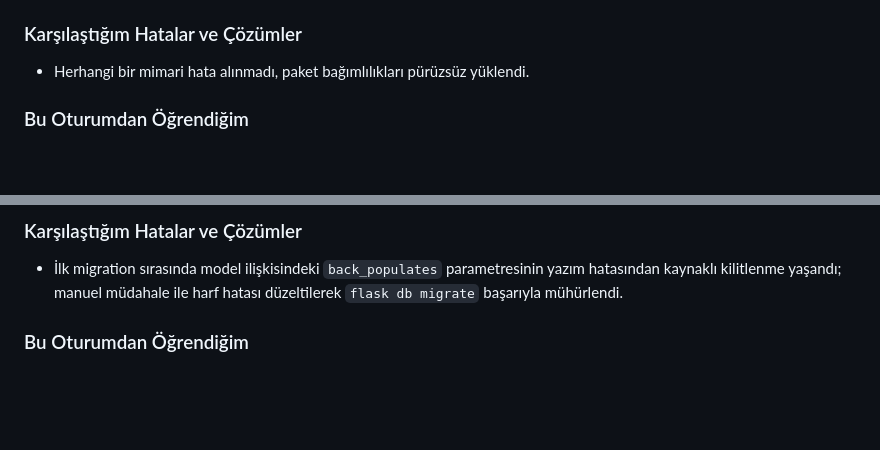
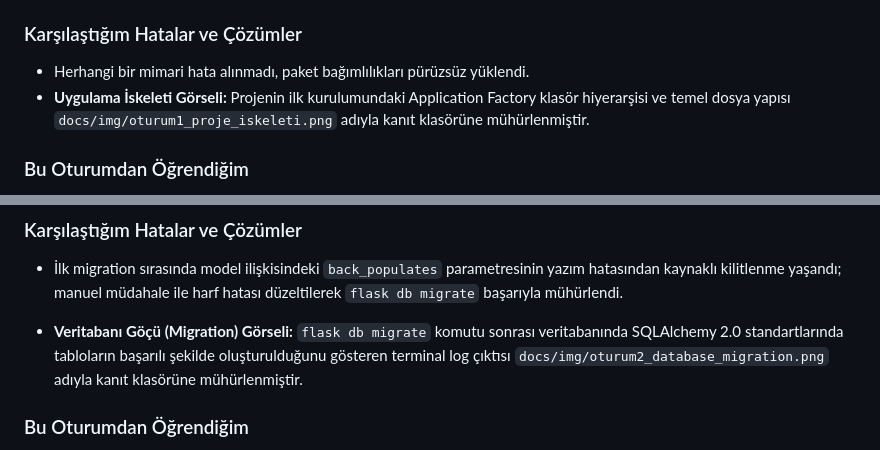
Before and after one commit to nextemir/VulnTracker, a Markdown page: docs/ai-gunlugu.md, 2 parts joined by grey strips. Drawn GitHub-style; blank space fills up the shorter version.

Commit message:
docs: oturum 1 ve 2 icin kanit klasoru referanslari eklendi

```diff
--- a/docs/ai-gunlugu.md
+++ b/docs/ai-gunlugu.md
@@ -21,6 +21,7 @@ Ajan; `run.py`, `config.py`, `app/__init__.py` ve blueprint klasörlerini içere
 
 ### Karşılaştığım Hatalar ve Çözümler
 * Herhangi bir mimari hata alınmadı, paket bağımlılıkları pürüzsüz yüklendi.
+* **Uygulama İskeleti Görseli:** Projenin ilk kurulumundaki Application Factory klasör hiyerarşisi ve temel dosya yapısı `docs/img/oturum1_proje_iskeleti.png` adıyla kanıt klasörüne mühürlenmiştir.
 
 ### Bu Oturumdan Öğrendiğim
 Geleneksel Flask projelerinde sıklıkla yaşanan "Circular Import" (döngüsel içe aktarma) krizlerini önlemek için Application Factory yapısının ne kadar kritik olduğunu anladım. Projeyi en baştan modüler ve Blueprint yapısıyla kurmanın, gelecekte eklenecek siber güvenlik modülleri için temiz bir genişleme alanı sağladığını kavradım.
@@ -50,6 +51,8 @@ Ajan, Flask-SQLAlchemy kullanarak modelleri tanımlamayı ve `flask db init` kom
 
 ### Karşılaştığım Hatalar ve Çözümler
 * İlk migration sırasında model ilişkisindeki `back_populates` parametresinin yazım hatasından kaynaklı kilitlenme yaşandı; manuel müdahale ile harf hatası düzeltilerek `flask db migrate` başarıyla mühürlendi.
+
+* **Veritabanı Göçü (Migration) Görseli:** `flask db migrate` komutu sonrası veritabanında SQLAlchemy 2.0 standartlarında tabloların başarılı şekilde oluşturulduğunu gösteren terminal log çıktısı `docs/img/oturum2_database_migration.png` adıyla kanıt klasörüne mühürlenmiştir.
 
 ### Bu Oturumdan Öğrendiğim
 SQLAlchemy 2.0 ile gelen tip güvenli (Type-hinted) `Mapped` mimarisinin, veri tabanı modellerini daha okunabilir kıldığını ve kod editörlerinin hata yakalama performansını artırdığını öğrendim. AI ajanlarının sıklıkla eski (1.x) dökümantasyon alışkanlıklarıyla kod üretebildiğini, bu yüzden bir mimar olarak güncel standartları (upgrade kurallarını) bilip ajanı yönlendirmenin şart olduğunu fark ettim.
```
